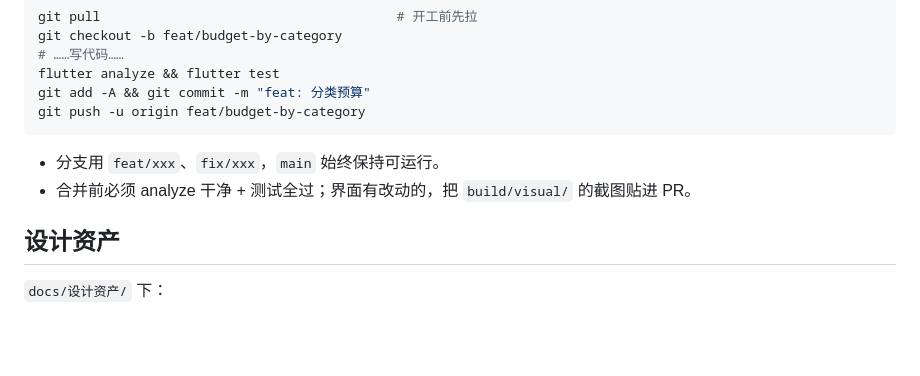
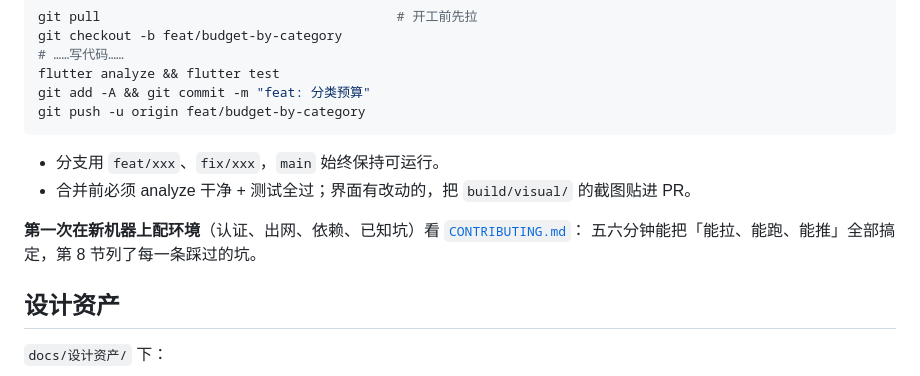
Before and after one commit to LanMao-213/heita-ledger, a Markdown page: README.md, the part around the change. GitHub-like rendering; blank space fills up the shorter version.

```diff
--- a/README.md
+++ b/README.md
@@ -132,6 +132,9 @@ git push -u origin feat/budget-by-category
 - 分支用 `feat/xxx`、`fix/xxx`，`main` 始终保持可运行。
 - 合并前必须 analyze 干净 + 测试全过；界面有改动的，把 `build/visual/` 的截图贴进 PR。
 
+**第一次在新机器上配环境**（认证、出网、依赖、已知坑）看 [`CONTRIBUTING.md`](CONTRIBUTING.md)：
+五六分钟能把「能拉、能跑、能推」全部搞定，第 8 节列了每一条踩过的坑。
+
 ## 设计资产
 
 `docs/设计资产/` 下：
```
Also changed, not shown: CONTRIBUTING.md (added, +240 -0 lines).
